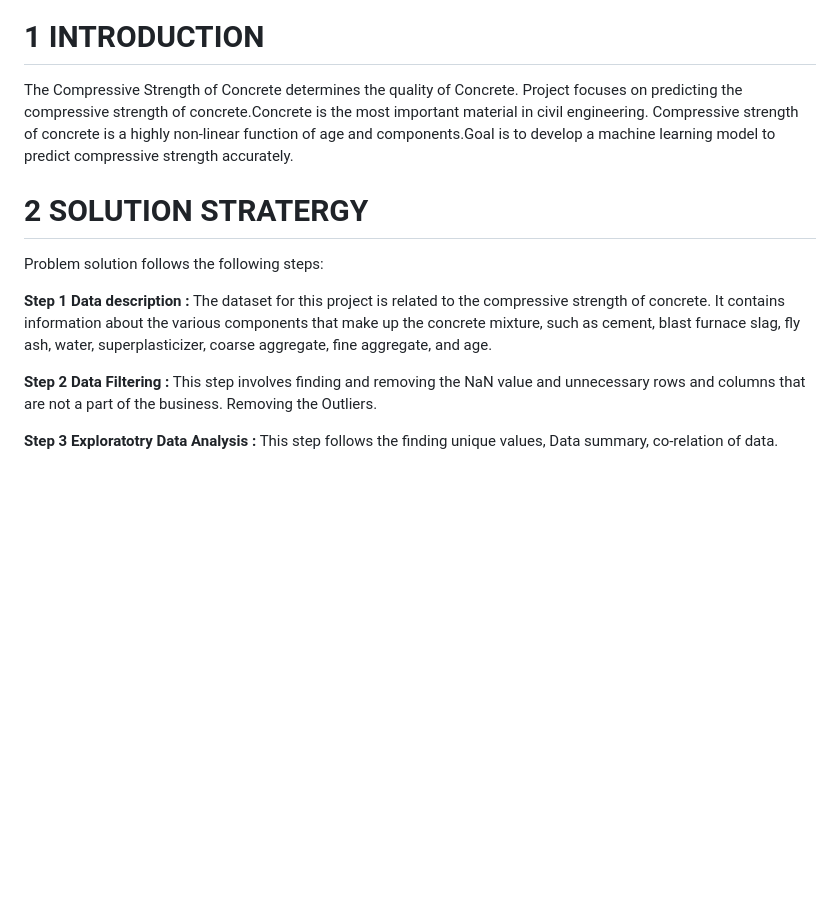
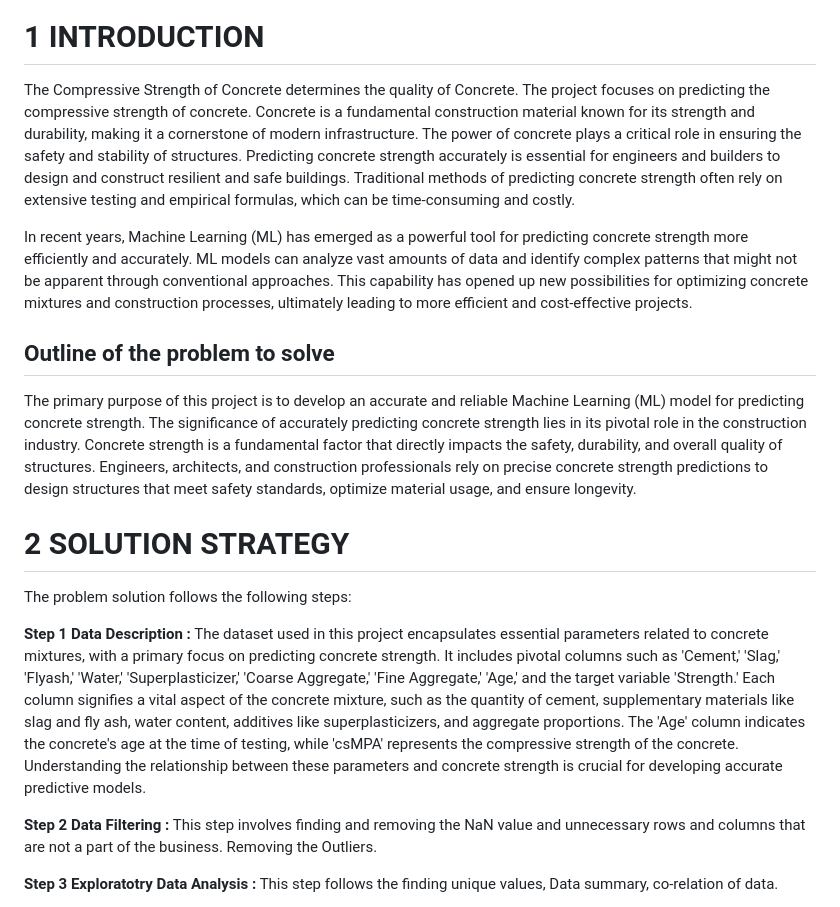
Before and after one commit to Jaydeep1-Chotaliya/Concrete_Strength_Prediction, a Markdown page: README.md, the part around one of its changes. Rendered like a GitHub page; blank space fills up the shorter version.

```diff
--- a/README.md
+++ b/README.md
@@ -3,14 +3,20 @@
 
 # **1 INTRODUCTION**
 
-The Compressive Strength of Concrete determines the quality of Concrete. Project focuses on predicting the compressive strength of concrete.Concrete is the most important material in civil engineering. Compressive strength of concrete is a highly non-linear function of age and components.Goal is to develop a machine learning model to predict compressive strength accurately.
+The Compressive Strength of Concrete determines the quality of Concrete. The project focuses on predicting the compressive strength of concrete. Concrete is a fundamental construction material known for its strength and durability, making it a cornerstone of modern infrastructure. The power of concrete plays a critical role in ensuring the safety and stability of structures. Predicting concrete strength accurately is essential for engineers and builders to design and construct resilient and safe buildings. Traditional methods of predicting concrete strength often rely on extensive testing and empirical formulas, which can be time-consuming and costly.
 
-# **2 SOLUTION STRATERGY**
+In recent years, Machine Learning (ML) has emerged as a powerful tool for predicting concrete strength more efficiently and accurately. ML models can analyze vast amounts of data and identify complex patterns that might not be apparent through conventional approaches. This capability has opened up new possibilities for optimizing concrete mixtures and construction processes, ultimately leading to more efficient and cost-effective projects.
 
-Problem solution follows the following steps:
+## **Outline of the problem to solve** ##
 
-**Step 1 Data description :**
-The dataset for this project is related to the compressive strength of concrete. It contains information about the various components that make up the concrete mixture, such as cement, blast furnace slag, fly ash, water, superplasticizer, coarse aggregate, fine aggregate, and age.
+The primary purpose of this project is to develop an accurate and reliable Machine Learning (ML) model for predicting concrete strength. The significance of accurately predicting concrete strength lies in its pivotal role in the construction industry. Concrete strength is a fundamental factor that directly impacts the safety, durability, and overall quality of structures. Engineers, architects, and construction professionals rely on precise concrete strength predictions to design structures that meet safety standards, optimize material usage, and ensure longevity.
+
+# **2 SOLUTION STRATEGY**
+
+The problem solution follows the following steps:
+
+**Step 1 Data Description :**
+The dataset used in this project encapsulates essential parameters related to concrete mixtures, with a primary focus on predicting concrete strength. It includes pivotal columns such as 'Cement,' 'Slag,' 'Flyash,' 'Water,' 'Superplasticizer,' 'Coarse Aggregate,' 'Fine Aggregate,' 'Age,' and the target variable 'Strength.' Each column signifies a vital aspect of the concrete mixture, such as the quantity of cement, supplementary materials like slag and fly ash, water content, additives like superplasticizers, and aggregate proportions. The 'Age' column indicates the concrete's age at the time of testing, while 'csMPA' represents the compressive strength of the concrete. Understanding the relationship between these parameters and concrete strength is crucial for developing accurate predictive models.
 
 **Step 2 Data Filtering :**
 This step involves finding and removing the NaN value and unnecessary rows and columns that are not a part of the business. Removing the Outliers.
```
Also changed, not shown: other parts of README.md (+2 -1 lines).
